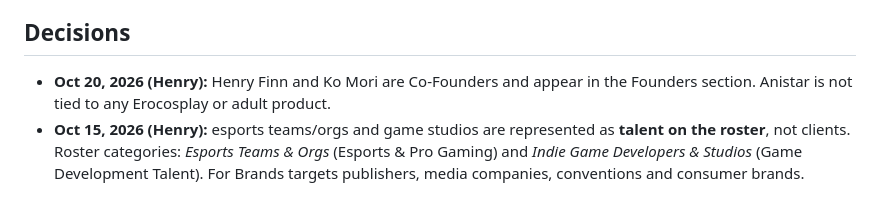
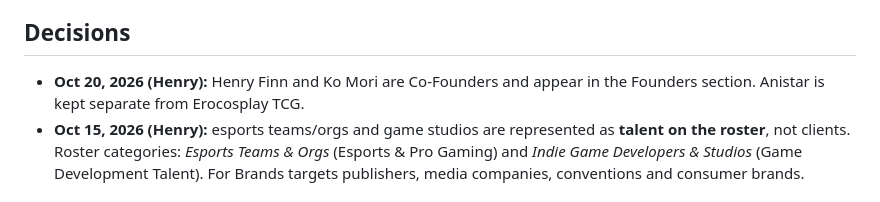
Before and after one commit to solfinnai/anistar-agency, a Markdown page: HANDOFF.md, the part around the change. Drawn GitHub-style.

Commit message:
HANDOFF wording

```diff
--- a/HANDOFF.md
+++ b/HANDOFF.md
@@ -52,7 +52,7 @@ Recommended: connect the GitHub repo in Vercel so pushes to `main` auto-deploy.
 9. Brand pass (logo, art direction, illustration), self-host fonts, full accessibility audit (axe), legal pages, case studies once real work exists.
 
 ## Decisions
-- **Oct 20, 2026 (Henry):** Henry Finn and Ko Mori are Co-Founders and appear in the Founders section. Anistar is not tied to any Erocosplay or adult product.
+- **Oct 20, 2026 (Henry):** Henry Finn and Ko Mori are Co-Founders and appear in the Founders section. Anistar is kept separate from Erocosplay TCG.
 - **Oct 15, 2026 (Henry):** esports teams/orgs and game studios are represented as **talent on the roster**, not clients. Roster categories: *Esports Teams & Orgs* (Esports & Pro Gaming) and *Indie Game Developers & Studios* (Game Development Talent). For Brands targets publishers, media companies, conventions and consumer brands.
 
 ## Open questions
```
